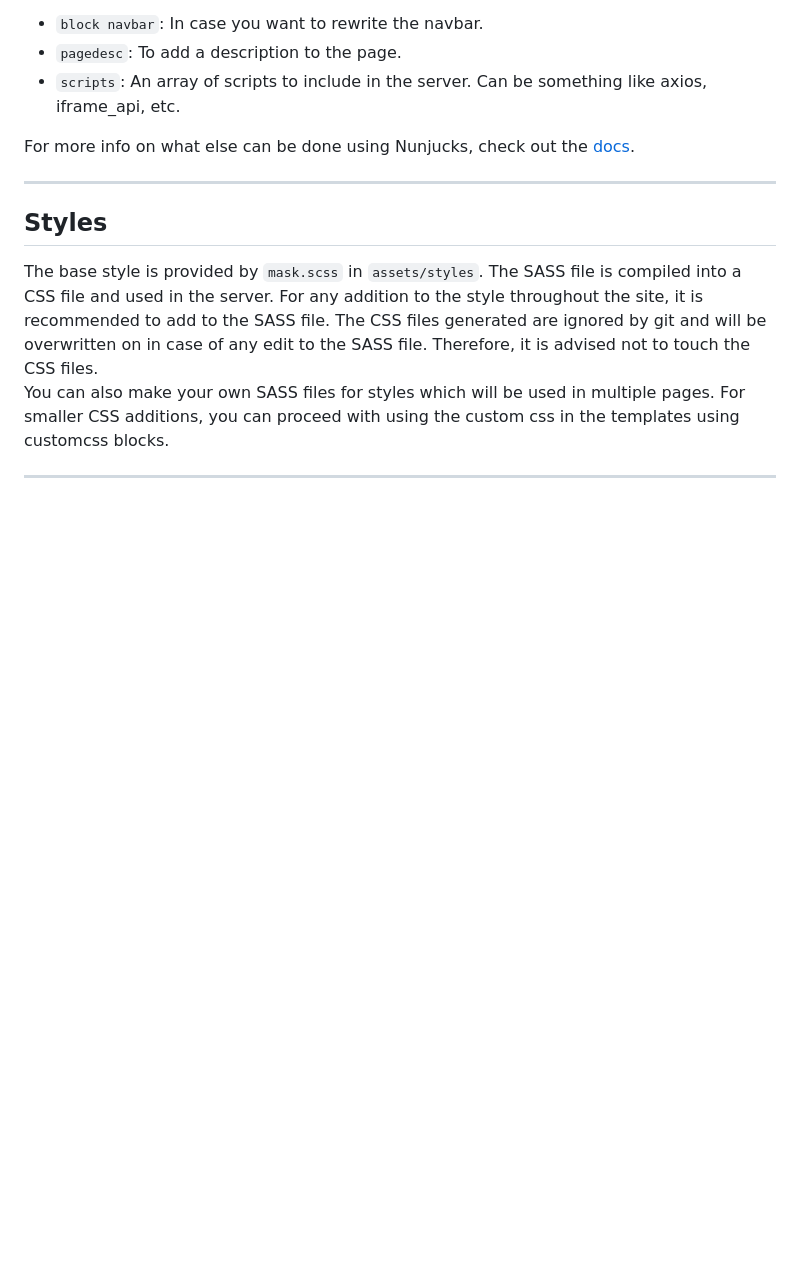
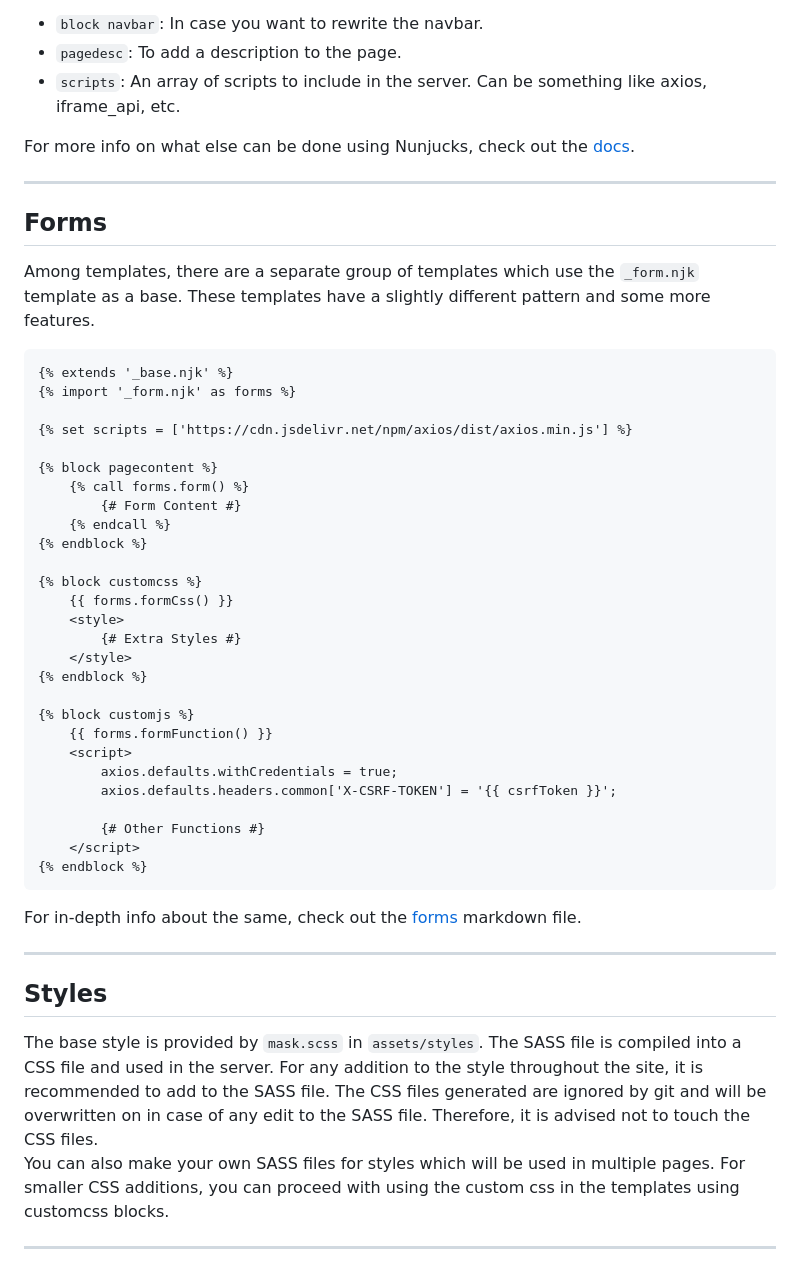
Before and after one commit to kgpmask/MASK-Event, a Markdown page: README.md, the part around the change. Rendered like a GitHub page; blank space fills up the shorter version.

Commit message:
Form support added too

````diff
--- a/README.md
+++ b/README.md
@@ -103,6 +103,44 @@ For more info on what else can be done using Nunjucks, check out the [docs](http
 
 ---
 
+## Forms
+
+Among templates, there are a separate group of templates which use the `_form.njk` template as a base. These templates have a slightly different pattern and some more features.
+
+```jinja
+{% extends '_base.njk' %}
+{% import '_form.njk' as forms %}
+
+{% set scripts = ['https://cdn.jsdelivr.net/npm/axios/dist/axios.min.js'] %}
+
+{% block pagecontent %}
+	{% call forms.form() %}
+		{# Form Content #}
+	{% endcall %}
+{% endblock %}
+
+{% block customcss %}
+	{{ forms.formCss() }}
+	<style>
+		{# Extra Styles #}
+	</style>
+{% endblock %}
+
+{% block customjs %}
+	{{ forms.formFunction() }}
+	<script>
+		axios.defaults.withCredentials = true;
+		axios.defaults.headers.common['X-CSRF-TOKEN'] = '{{ csrfToken }}';
+
+		{# Other Functions #}
+	</script>
+{% endblock %}
+```
+
+For in-depth info about the same, check out the [forms](https://github.com/kgpmask/MASK-Event/docs/forms.md) markdown file.
+
+---
+
 ## Styles
 The base style is provided by `mask.scss` in `assets/styles`. The SASS file is compiled into a CSS file and used in the server. For any addition to the style throughout the site, it is recommended to add to the SASS file. The CSS files generated are ignored by git and will be overwritten on in case of any edit to the SASS file. Therefore, it is advised not to touch the CSS files.
 You can also make your own SASS files for styles which will be used in multiple pages. For smaller CSS additions, you can proceed with using the custom css in the templates using customcss blocks.
````
Also changed, not shown: docs/forms.md (added, +177 -0 lines).
